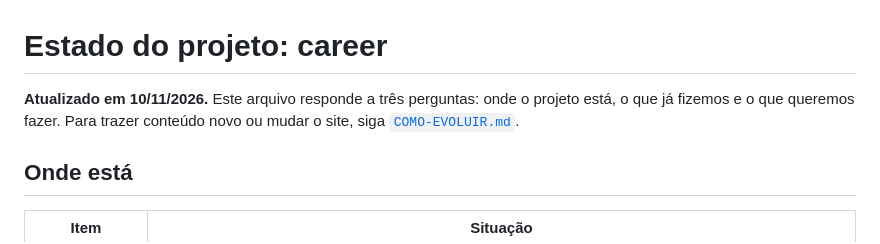
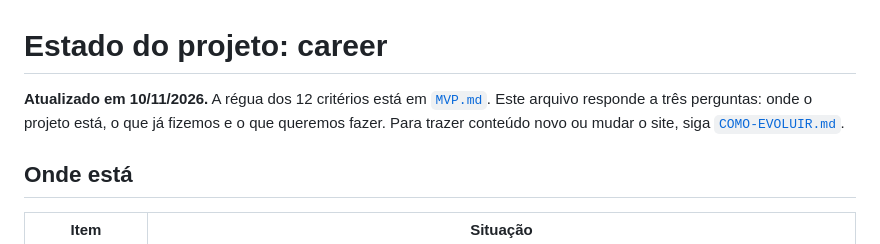
Before and after one commit to douglasabnovato/career, a Markdown page: docs/ESTADO-DO-PROJETO.md, the part around the change. Rendered like a GitHub page.

```diff
--- a/docs/ESTADO-DO-PROJETO.md
+++ b/docs/ESTADO-DO-PROJETO.md
@@ -1,6 +1,6 @@
 # Estado do projeto: career
 
-**Atualizado em 10/11/2026.** Este arquivo responde a três perguntas: onde o projeto está, o que já fizemos e o que queremos fazer. Para trazer conteúdo novo ou mudar o site, siga [`COMO-EVOLUIR.md`](COMO-EVOLUIR.md).
+**Atualizado em 10/11/2026.** A régua dos 12 critérios está em [`MVP.md`](MVP.md). Este arquivo responde a três perguntas: onde o projeto está, o que já fizemos e o que queremos fazer. Para trazer conteúdo novo ou mudar o site, siga [`COMO-EVOLUIR.md`](COMO-EVOLUIR.md).
 
 ## Onde está
 
```
Also changed, not shown: Readme.md (+1 -1 lines), docs/MVP.md (added, +36 -0 lines).
